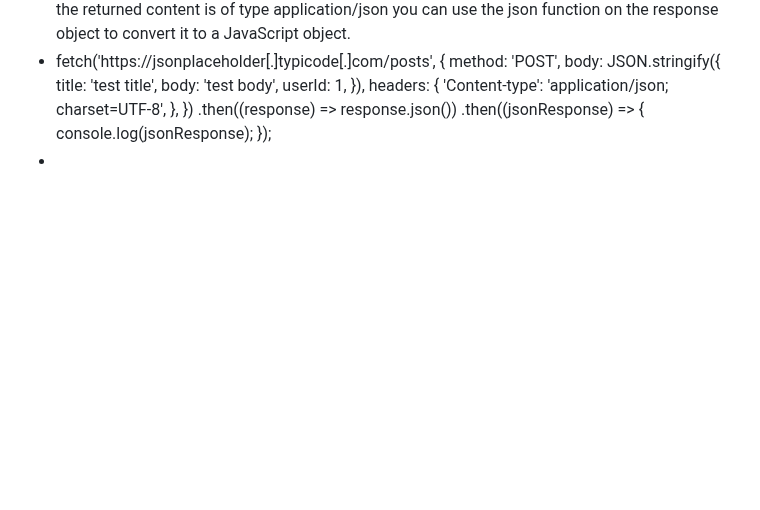
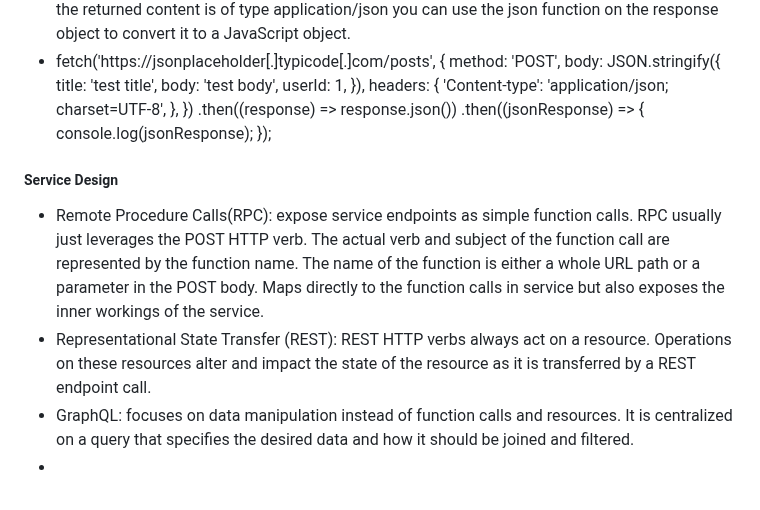
Before and after one commit to jspotten/collaborate, a Markdown page: README.md, the part around the change. Drawn GitHub-style; blank space fills up the shorter version.

Commit message:
Final Exam Prep: Service Design

```diff
--- a/README.md
+++ b/README.md
@@ -960,4 +960,10 @@ Simon React:
   .then((jsonResponse) => {
     console.log(jsonResponse);
   });
+
+<h5>Service Design</h5>
+
+- Remote Procedure Calls(RPC): expose service endpoints as simple function calls. RPC usually just leverages the POST HTTP verb. The actual verb and subject of the function call are represented by the function name. The name of the function is either a whole URL path or a parameter in the POST body. Maps directly to the function calls in service but also exposes the inner workings of the service.
+- Representational State Transfer (REST): REST HTTP verbs always act on a resource. Operations on these resources alter and impact the state of the resource as it is transferred by a REST endpoint call.
+- GraphQL: focuses on data manipulation instead of function calls and resources. It is centralized on a query that specifies the desired data and how it should be joined and filtered.
 -
```
